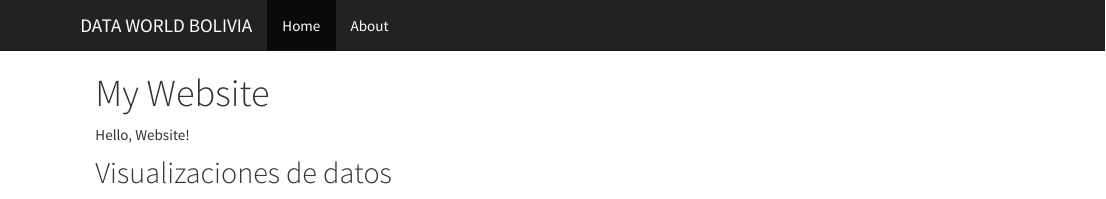
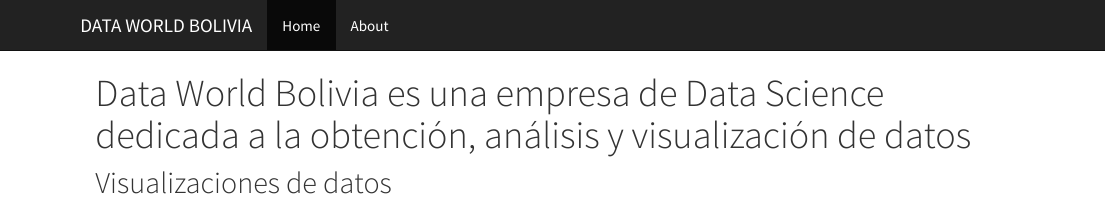
Before and after one commit to DanielAlvarezPerez/DanielAlvarezPerez.github.io, an R Markdown document (index.Rmd): the page in a window 1100 px wide, from its top. The pictures show the output file index.html that the author committed with the source, opened offline; library style sheets and scripts come from the installed R packages.

Commit message:
Prueba 3

```diff
--- a/_site.yml
+++ b/_site.yml
@@ -1,4 +1,4 @@
-name: "my-website"
+name: "DATA WORLD BOLIVIA"
 output_dir: "."
 navbar:
   title: "DATA WORLD BOLIVIA"
--- a/index.Rmd
+++ b/index.Rmd
@@ -1,7 +1,6 @@
 ---
-title: "My Website"
+title: "Data World Bolivia es una empresa de Data Science dedicada a la obtención, análisis y visualización de datos"
 ---
 
-Hello, Website!
 
 ## Visualizaciones de datos
```
Also changed, not shown: about.Rmd (+1 -1 lines), about.html, index.html.
